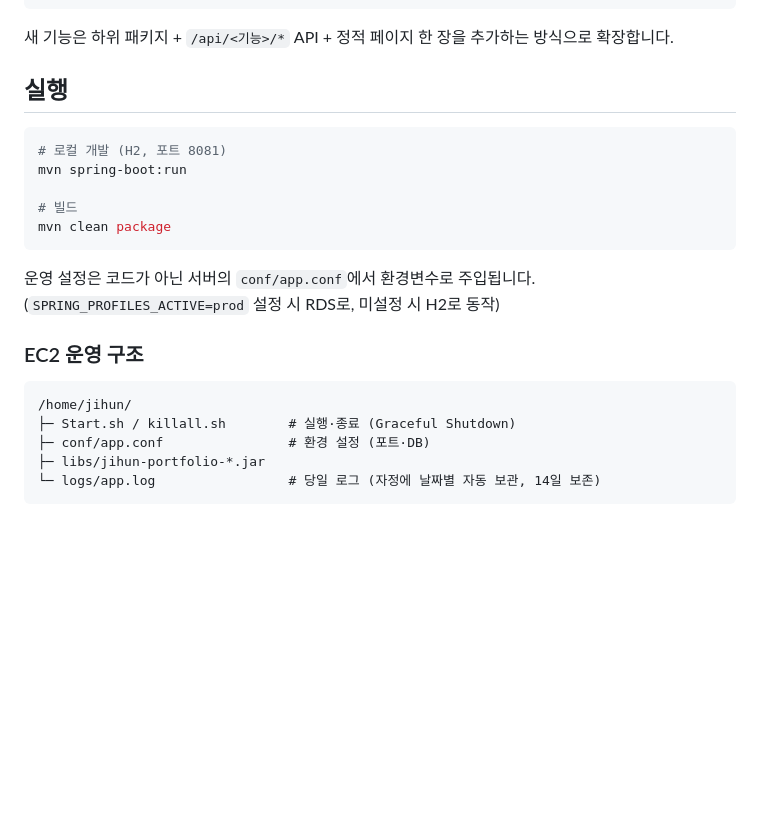
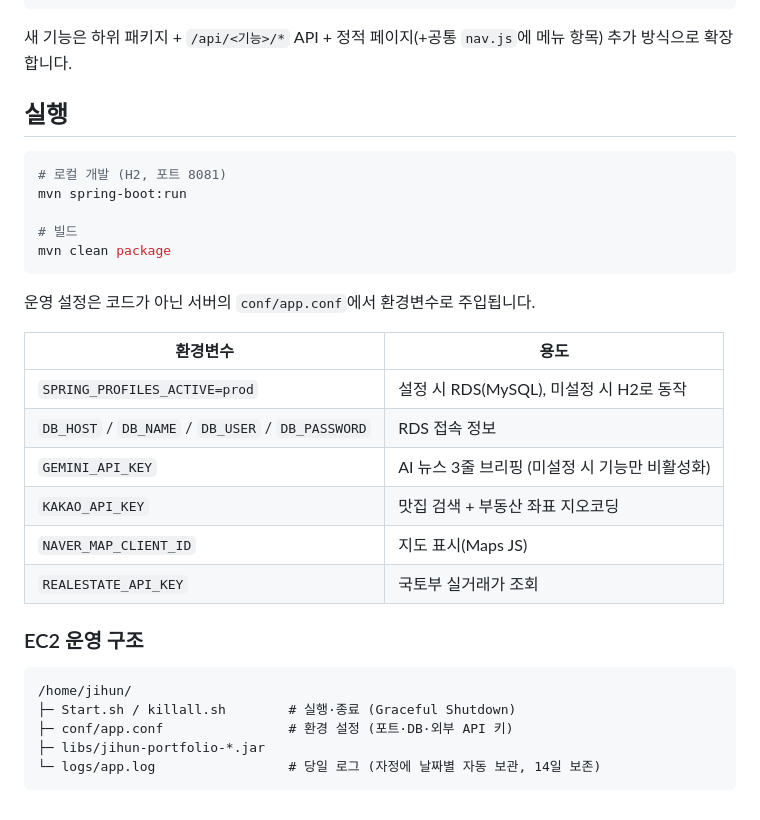
Before and after one commit to simjihun/jihun-portfolio, a Markdown page: README.md, the part around one of its changes. Rendered like a GitHub page; blank space fills up the shorter version.

````diff
--- a/README.md
+++ b/README.md
@@ -51,7 +84,7 @@ com.jihun.portfolio
 └── ...
 ```
 
-새 기능은 하위 패키지 + `/api/<기능>/*` API + 정적 페이지 한 장을 추가하는 방식으로 확장합니다.
+새 기능은 하위 패키지 + `/api/<기능>/*` API + 정적 페이지(+공통 `nav.js`에 메뉴 항목) 추가 방식으로 확장합니다.
 
 ## 실행
 
@@ -64,14 +97,22 @@ mvn clean package
 ```
 
 운영 설정은 코드가 아닌 서버의 `conf/app.conf`에서 환경변수로 주입됩니다.
-(`SPRING_PROFILES_ACTIVE=prod` 설정 시 RDS로, 미설정 시 H2로 동작)
+
+| 환경변수 | 용도 |
+|---|---|
+| `SPRING_PROFILES_ACTIVE=prod` | 설정 시 RDS(MySQL), 미설정 시 H2로 동작 |
+| `DB_HOST` / `DB_NAME` / `DB_USER` / `DB_PASSWORD` | RDS 접속 정보 |
+| `GEMINI_API_KEY` | AI 뉴스 3줄 브리핑 (미설정 시 기능만 비활성화) |
+| `KAKAO_API_KEY` | 맛집 검색 + 부동산 좌표 지오코딩 |
+| `NAVER_MAP_CLIENT_ID` | 지도 표시(Maps JS) |
+| `REALESTATE_API_KEY` | 국토부 실거래가 조회 |
 
 ### EC2 운영 구조
 
 ```
 /home/jihun/
 ├─ Start.sh / killall.sh        # 실행·종료 (Graceful Shutdown)
-├─ conf/app.conf                # 환경 설정 (포트·DB)
+├─ conf/app.conf                # 환경 설정 (포트·DB·외부 API 키)
 ├─ libs/jihun-portfolio-*.jar
 └─ logs/app.log                 # 당일 로그 (자정에 날짜별 자동 보관, 14일 보존)
 ```
````
Also changed, not shown: other parts of README.md (+43 -10 lines).
